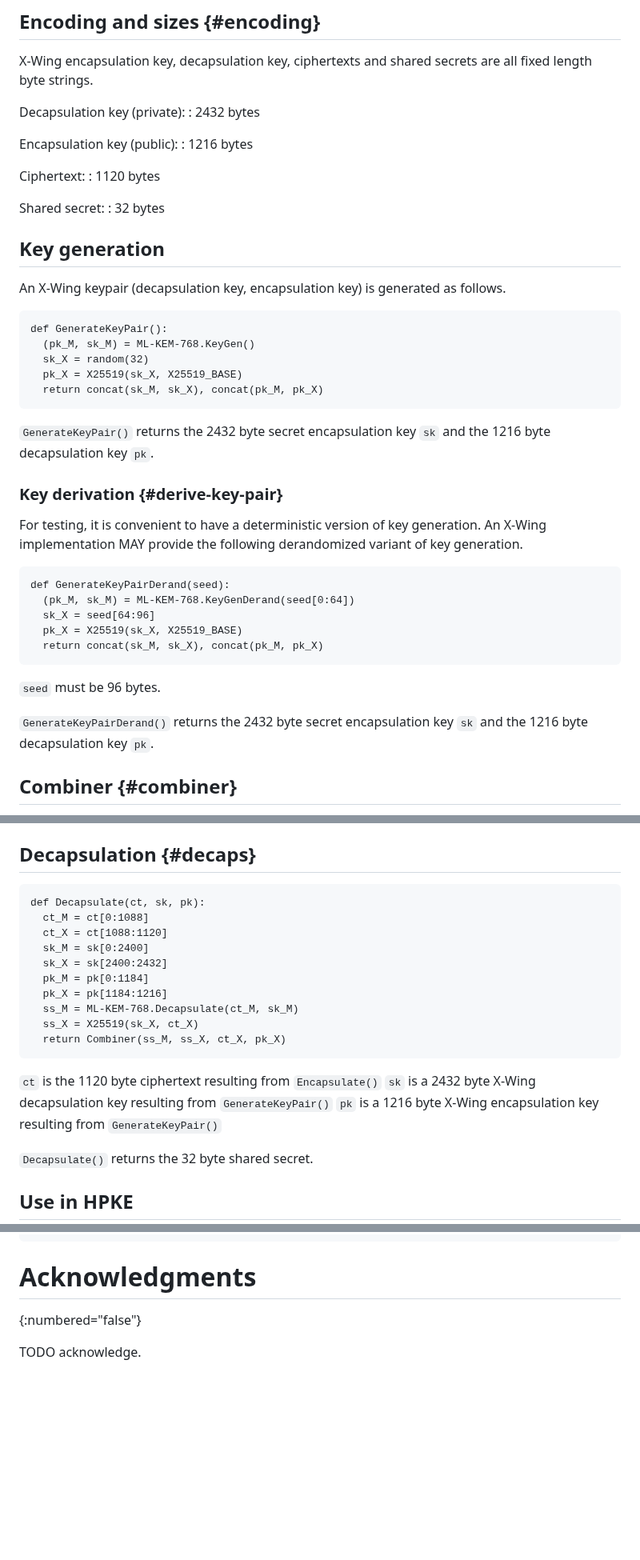
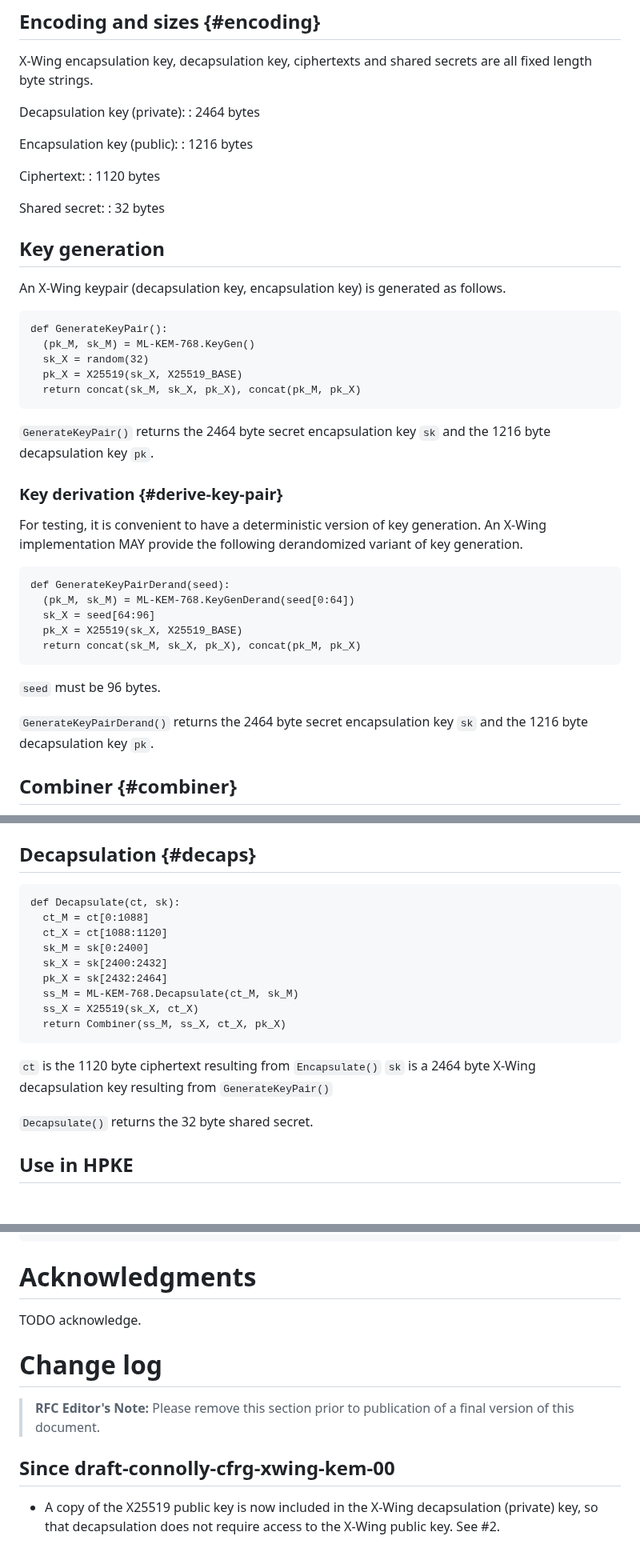
Before and after one commit to dconnolly/draft-connolly-cfrg-xwing-kem, a Markdown page: draft-connolly-cfrg-xwing-kem.md, 3 parts joined by grey strips. Shown at 80% size. Drawn GitHub-style; blank space fills up the shorter version.

Commit message:
Store copy of X25519 public key in X-Wing decapsulation key
Closes #2

```diff
--- a/draft-connolly-cfrg-xwing-kem.md
+++ b/draft-connolly-cfrg-xwing-kem.md
@@ -260,7 +260,7 @@ X-Wing encapsulation key, decapsulation key, ciphertexts and shared secrets are
 fixed length byte strings.
 
  Decapsulation key (private):
- : 2432 bytes
+ : 2464 bytes
 
  Encapsulation key (public):
  : 1216 bytes
@@ -281,10 +281,10 @@ def GenerateKeyPair():
   (pk_M, sk_M) = ML-KEM-768.KeyGen()
   sk_X = random(32)
   pk_X = X25519(sk_X, X25519_BASE)
-  return concat(sk_M, sk_X), concat(pk_M, pk_X)
+  return concat(sk_M, sk_X, pk_X), concat(pk_M, pk_X)
 ~~~
 
-`GenerateKeyPair()` returns the 2432 byte secret encapsulation key `sk`
+`GenerateKeyPair()` returns the 2464 byte secret encapsulation key `sk`
 and the 1216 byte decapsulation key `pk`.
 
 ### Key derivation {#derive-key-pair}
@@ -298,12 +298,12 @@ def GenerateKeyPairDerand(seed):
   (pk_M, sk_M) = ML-KEM-768.KeyGenDerand(seed[0:64])
   sk_X = seed[64:96]
   pk_X = X25519(sk_X, X25519_BASE)
-  return concat(sk_M, sk_X), concat(pk_M, pk_X)
+  return concat(sk_M, sk_X, pk_X), concat(pk_M, pk_X)
 ~~~
 
 `seed` must be 96 bytes.
 
-`GenerateKeyPairDerand()` returns the 2432 byte secret encapsulation key
+`GenerateKeyPairDerand()` returns the 2464 byte secret encapsulation key
 `sk` and the 1216 byte decapsulation key `pk`.
 
 ## Combiner {#combiner}
@@ -384,21 +384,19 @@ ciphertext `ct`.
 ## Decapsulation {#decaps}
 
 ~~~
-def Decapsulate(ct, sk, pk):
+def Decapsulate(ct, sk):
   ct_M = ct[0:1088]
   ct_X = ct[1088:1120]
   sk_M = sk[0:2400]
   sk_X = sk[2400:2432]
-  pk_M = pk[0:1184]
-  pk_X = pk[1184:1216]
+  pk_X = sk[2432:2464]
   ss_M = ML-KEM-768.Decapsulate(ct_M, sk_M)
   ss_X = X25519(sk_X, ct_X)
   return Combiner(ss_M, ss_X, ct_X, pk_X)
 ~~~
 
 `ct` is the 1120 byte ciphertext resulting from `Encapsulate()`
-`sk` is a 2432 byte X-Wing decapsulation key resulting from `GenerateKeyPair()`
-`pk` is a 1216 byte X-Wing encapsulation key resulting from `GenerateKeyPair()`
+`sk` is a 2464 byte X-Wing decapsulation key resulting from `GenerateKeyPair()`
 
 `Decapsulate()` returns the 32 byte shared secret.
 
@@ -958,6 +959,16 @@ ss     1e037823ddbf1875756d86a3374b2d2347d5b7f3c84d229ecc5960523cdaa8b4
 ~~~
 
 # Acknowledgments
-{:numbered="false"}
 
 TODO acknowledge.
+
+# Change log
+
+> **RFC Editor's Note:** Please remove this section prior to publication of a
+> final version of this document.
+
+## Since draft-connolly-cfrg-xwing-kem-00
+
+- A copy of the X25519 public key is now included in the X-Wing
+  decapsulation (private) key, so that decapsulation does not
+  require access to the X-Wing public key. See #2.
```
Also changed, not shown: other parts of draft-connolly-cfrg-xwing-kem.md (+8 -5 lines).
